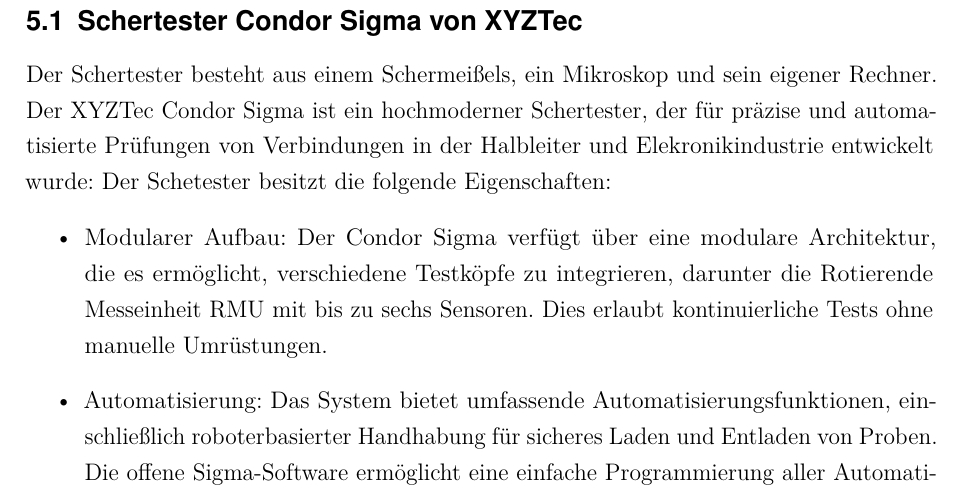
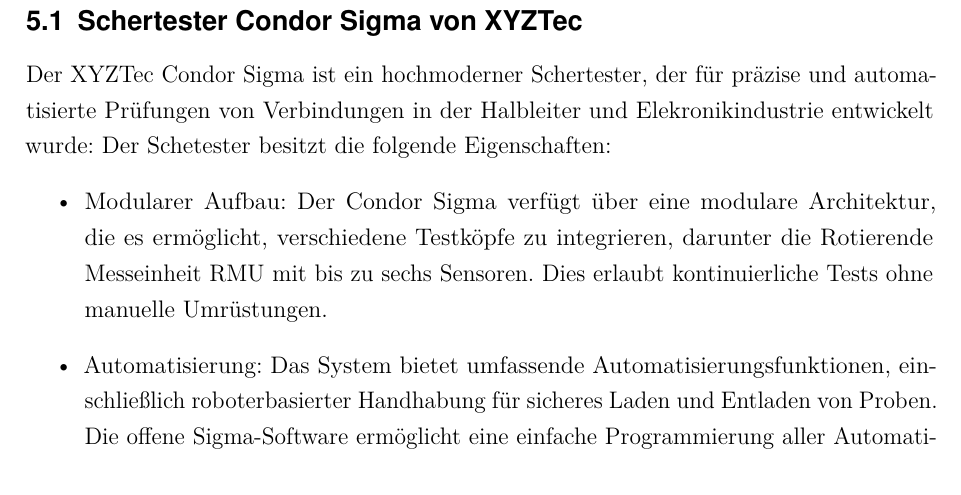
Before and after one commit to ahmeeenn/Schertest-Bericht, a LaTeX document (main.tex, which reads Sections/05-Proben und Methoden.tex): part of page 8 of 18, cut so that both start at the same text. Compiled offline with pdfLaTeX.

Commit message:
Changed section 5

```diff
--- a/Sections/05-Proben und Methoden.tex
+++ b/Sections/05-Proben und Methoden.tex
@@ -11,7 +11,6 @@
 \end{itemize}
 Für dieses Schertest ist sowohl ein Schertester Condor Sigma von der Firma XYZTec als auch ein Digitalmikroskop  zu nutzen.
 \subsection{Schertester Condor Sigma von XYZTec}
-Der Schertester besteht aus einem Schermeißels, ein Mikroskop und sein eigener Rechner.
 Der XYZTec Condor Sigma ist ein hochmoderner Schertester, der für präzise und automatisierte Prüfungen von Verbindungen in der Halbleiter und Elekronikindustrie entwickelt wurde:
 Der Schetester besitzt die folgende Eigenschaften:
 \begin{itemize}
```
Also changed, not shown: 3 other files.
